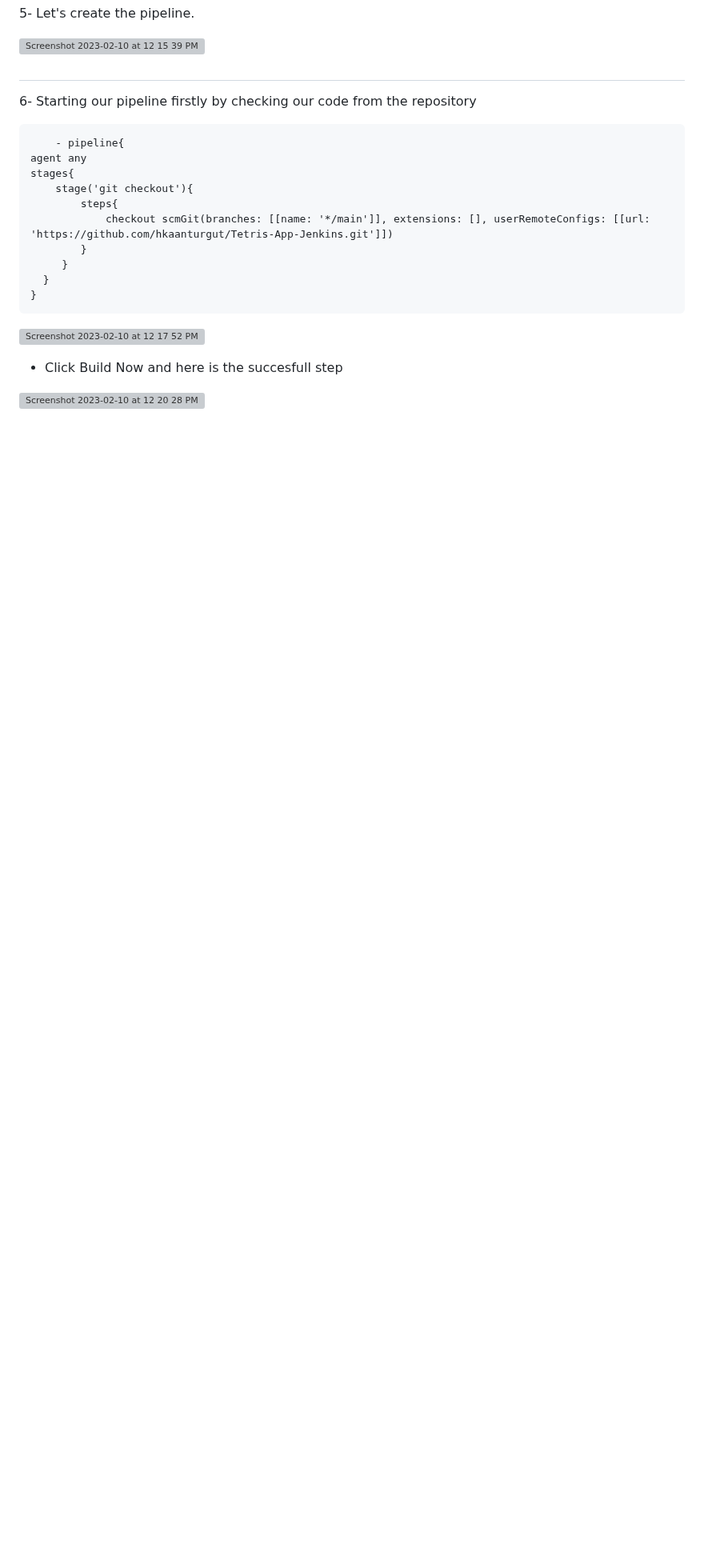
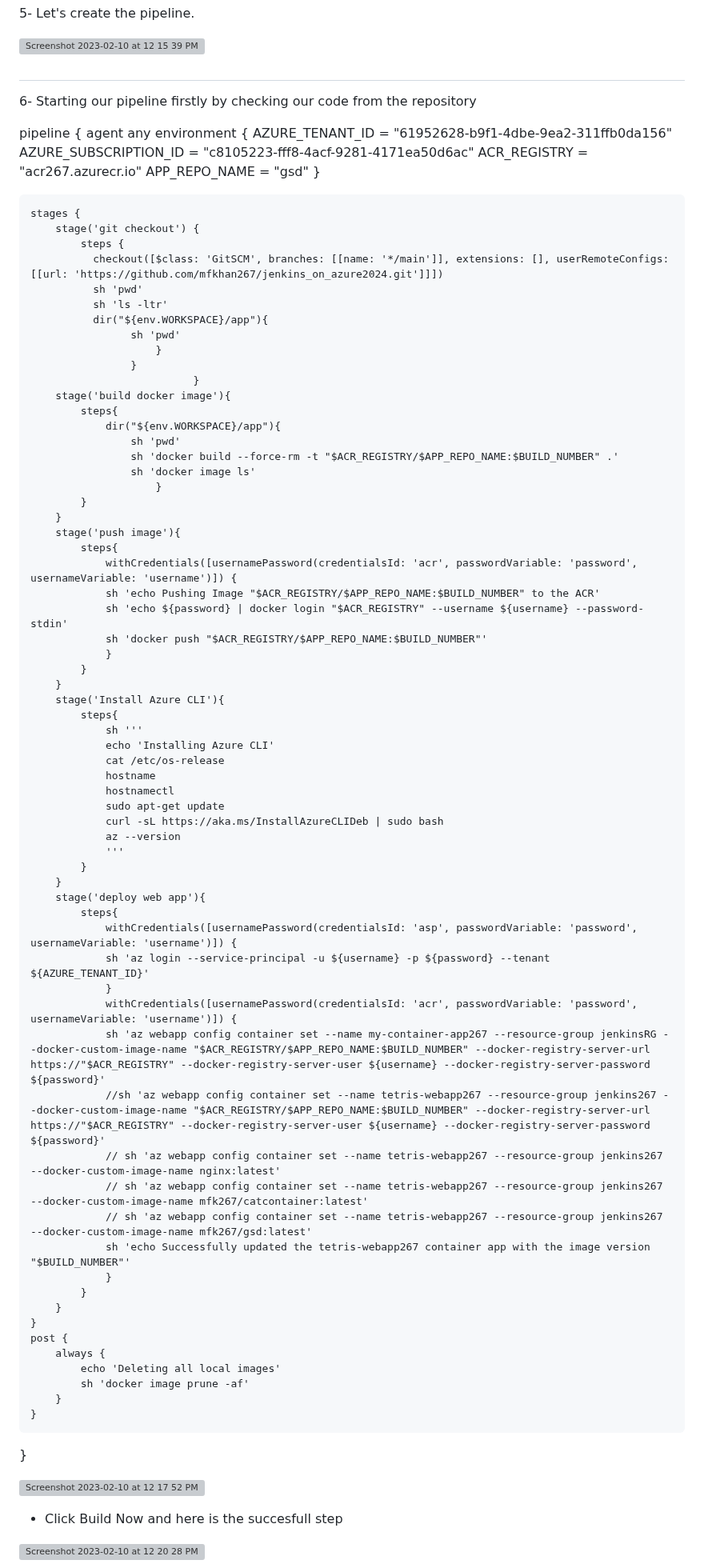
Before and after one commit to mfkhan267/jenkins_on_azure2024, a Markdown page: deploy_webapp.md, the part around the change. Shown at 80% size. Drawn GitHub-style; blank space fills up the shorter version; grey boxes are pictures that could not be loaded.

```diff
--- a/deploy_webapp.md
+++ b/deploy_webapp.md
@@ -106,16 +106,80 @@ You may now test your Web App by clicking on BROWSE to confirm that the Web App
 
 6- Starting our pipeline firstly by checking our code from the repository
 
-        - pipeline{
+pipeline {
     agent any
-    stages{
-        stage('git checkout'){
+    environment {
+        AZURE_TENANT_ID = "61952628-b9f1-4dbe-9ea2-311ffb0da156"
+        AZURE_SUBSCRIPTION_ID = "c8105223-fff8-4acf-9281-4171ea50d6ac"
+        ACR_REGISTRY = "acr267.azurecr.io"
+        APP_REPO_NAME = "gsd"
+    }
+
+    stages {
+        stage('git checkout') {
+            steps {
+              checkout([$class: 'GitSCM', branches: [[name: '*/main']], extensions: [], userRemoteConfigs: [[url: 'https://github.com/mfkhan267/jenkins_on_azure2024.git']]])
+              sh 'pwd'
+              sh 'ls -ltr'
+              dir("${env.WORKSPACE}/app"){
+                    sh 'pwd'
+                        }
+                    }
+                              }
+        stage('build docker image'){
             steps{
-                checkout scmGit(branches: [[name: '*/main']], extensions: [], userRemoteConfigs: [[url: 'https://github.com/hkaanturgut/Tetris-App-Jenkins.git']])
+    	        dir("${env.WORKSPACE}/app"){
+                    sh 'pwd'
+                    sh 'docker build --force-rm -t "$ACR_REGISTRY/$APP_REPO_NAME:$BUILD_NUMBER" .'
+                    sh 'docker image ls'
+                        }
             }
-         }
-      }
+        }
+        stage('push image'){
+            steps{
+                withCredentials([usernamePassword(credentialsId: 'acr', passwordVariable: 'password', usernameVariable: 'username')]) {
+                sh 'echo Pushing Image "$ACR_REGISTRY/$APP_REPO_NAME:$BUILD_NUMBER" to the ACR'
+                sh 'echo ${password} | docker login "$ACR_REGISTRY" --username ${username} --password-stdin'
+                sh 'docker push "$ACR_REGISTRY/$APP_REPO_NAME:$BUILD_NUMBER"'
+                }
+            }
+        }
+        stage('Install Azure CLI'){
+            steps{
+                sh '''
+                echo 'Installing Azure CLI'
+                cat /etc/os-release
+                hostname
+                hostnamectl
+                sudo apt-get update
+                curl -sL https://aka.ms/InstallAzureCLIDeb | sudo bash
+                az --version
+                '''
+            }
+        }
+        stage('deploy web app'){
+            steps{
+                withCredentials([usernamePassword(credentialsId: 'asp', passwordVariable: 'password', usernameVariable: 'username')]) {
+                sh 'az login --service-principal -u ${username} -p ${password} --tenant ${AZURE_TENANT_ID}'
+                }
+                withCredentials([usernamePassword(credentialsId: 'acr', passwordVariable: 'password', usernameVariable: 'username')]) {
+                sh 'az webapp config container set --name my-container-app267 --resource-group jenkinsRG --docker-custom-image-name "$ACR_REGISTRY/$APP_REPO_NAME:$BUILD_NUMBER" --docker-registry-server-url https://"$ACR_REGISTRY" --docker-registry-server-user ${username} --docker-registry-server-password ${password}'
+                //sh 'az webapp config container set --name tetris-webapp267 --resource-group jenkins267 --docker-custom-image-name "$ACR_REGISTRY/$APP_REPO_NAME:$BUILD_NUMBER" --docker-registry-server-url https://"$ACR_REGISTRY" --docker-registry-server-user ${username} --docker-registry-server-password ${password}'
+                // sh 'az webapp config container set --name tetris-webapp267 --resource-group jenkins267 --docker-custom-image-name nginx:latest'
+                // sh 'az webapp config container set --name tetris-webapp267 --resource-group jenkins267 --docker-custom-image-name mfk267/catcontainer:latest'
+                // sh 'az webapp config container set --name tetris-webapp267 --resource-group jenkins267 --docker-custom-image-name mfk267/gsd:latest'
+                sh 'echo Successfully updated the tetris-webapp267 container app with the image version "$BUILD_NUMBER"'
+                }
+            }
+        }
     }
+    post {
+        always {
+            echo 'Deleting all local images'
+            sh 'docker image prune -af'
+        }
+    }
+}
 
 ![Screenshot 2023-02-10 at 12 17 52 PM](https://user-images.githubusercontent.com/113396342/218911409-4a5a20ab-c775-4b22-8ea2-aa63cfb6343e.png)
 
```
